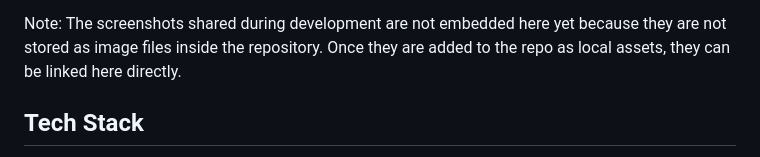
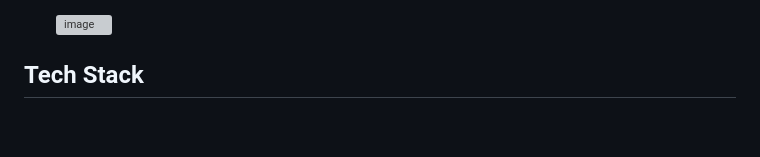
Before and after one commit to AT8Cool/SearchForge, a Markdown page: README.md, the part around one of its changes. Rendered like a GitHub page; blank space fills up the shorter version; grey boxes are pictures that could not be loaded.

Commit message:
Enhance README with images and search results update
Added images to the README for various views and updated search results description.

```diff
--- a/README.md
+++ b/README.md
@@ -58,7 +68,7 @@ The current demo includes these views:
 - About page with project and profile links
 
-Note:
-The screenshots shared during development are not embedded here yet because they are not stored as image files inside the repository. Once they are added to the repo as local assets, they can be linked here directly.
+  <img width="1901" height="892" alt="image" src="https://github.com/user-attachments/assets/58c6e098-b324-45a0-9fb1-7e51c09e9f39" />
+
 
 ## Tech Stack
 
```
Also changed, not shown: other parts of README.md (+13 -3 lines).
